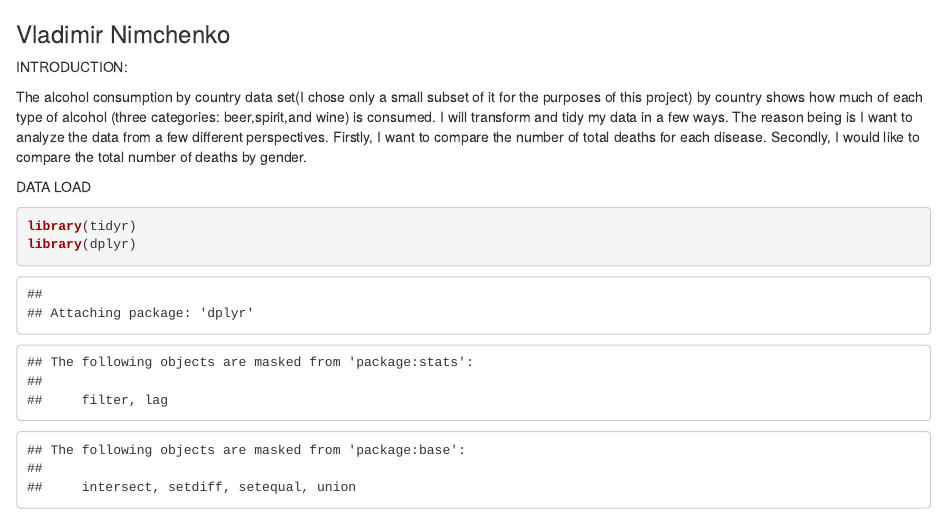
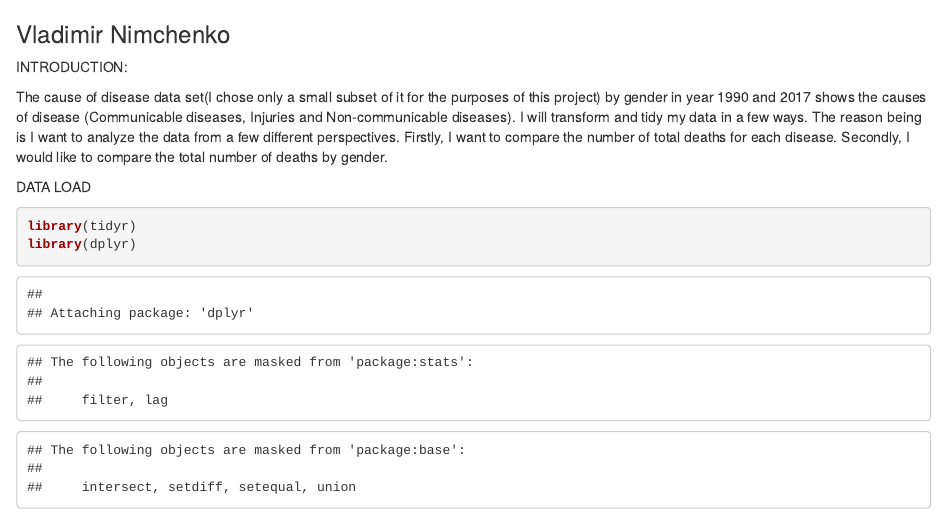
Before and after one commit to GitHub-Vlad/Data-Science-Projects, an R Markdown document (Data Tidying and Transformation Project/Global Burden of Disease.rmd): the page in a window 1100 px wide, from its top. Rendered offline with R 4.5, knitr and Pandoc, with nearby package versions.

Commit message:
Add files via upload

```diff
--- a/Data Tidying and Transformation Project/Global Burden of Disease.rmd
+++ b/Data Tidying and Transformation Project/Global Burden of Disease.rmd
@@ -2,7 +2,7 @@
 
 INTRODUCTION:
 
-The alcohol consumption by country data set(I chose only a small subset of it for the purposes of this project) by country shows how much of each type of alcohol (three categories: beer,spirit,and wine) is consumed.  I will transform and tidy my data in a few ways. The reason being is I want to analyze the data from a few different perspectives. Firstly, I want to compare the number of total deaths for each disease. Secondly, I would like to compare the total number of deaths by gender.
+The cause of disease data set(I chose only a small subset of it for the purposes of this project) by gender in year 1990 and 2017 shows the causes of disease (Communicable diseases, Injuries and Non-communicable diseases).  I will transform and tidy my data in a few ways. The reason being is I want to analyze the data from a few different perspectives. Firstly, I want to compare the number of total deaths for each disease. Secondly, I would like to compare the total number of deaths by gender.
 
 DATA LOAD
 
```
